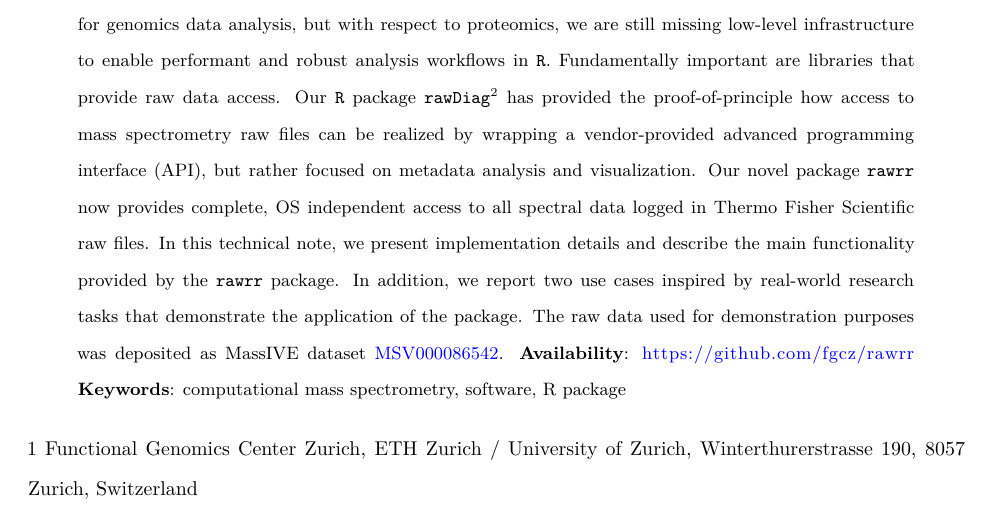
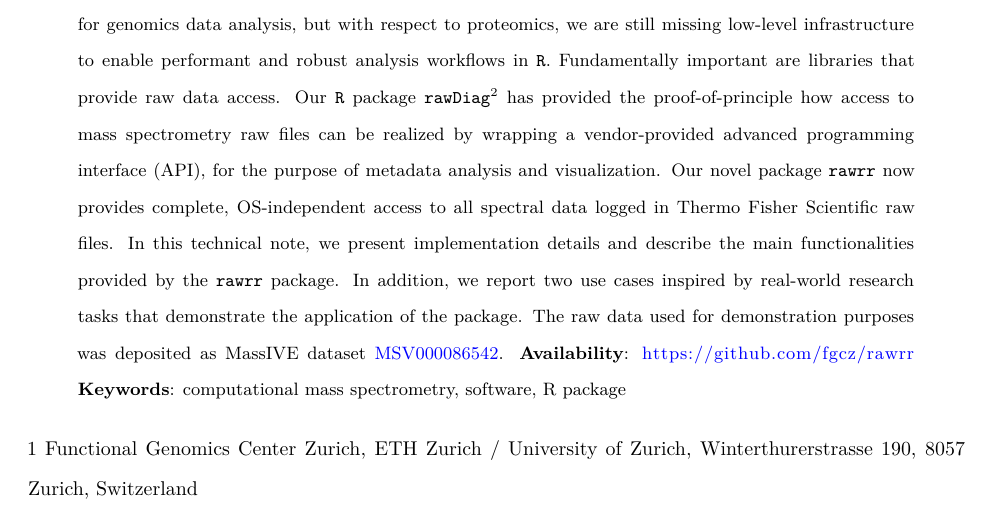
Before and after one commit to fgcz/rawrr, an R Markdown document (vignettes/JPR_TechnicalNote.Rmd): part of page 1 of 15, cut so that both start at the same text. Rendered offline with R 4.5, knitr and Pandoc, then LaTeX, with nearby package versions; some code elsewhere in the file could not run offline.

Commit message:
- added AD corrections for abstract

```diff
--- a/vignettes/JPR_TechnicalNote.Rmd
+++ b/vignettes/JPR_TechnicalNote.Rmd
@@ -19,7 +19,7 @@ header-includes:
   - \usepackage{setspace}\doublespacing
 keywords: computational mass spectrometry, software, R package
 abstract: |
-  The Bioconductor project[@Huber2015] has shown that the `R` statistical environment is a highly valuable tool for genomics data analysis, but with respect to proteomics, we are still missing low-level infrastructure to enable performant and robust analysis workflows in `R`. Fundamentally important are libraries that provide raw data access. Our `R` package `rawDiag`[@Trachsel2018] has provided the proof-of-principle how access to mass spectrometry raw files can be realized by wrapping a vendor-provided advanced programming interface (API), but rather focused on metadata analysis and visualization. Our novel package `rawrr` now provides complete, OS independent access to all spectral data logged in Thermo Fisher Scientific raw files. In this technical note, we present implementation details and describe the main functionality provided by the `rawrr` package. In addition, we report two use cases inspired by real-world research tasks that demonstrate the application of the package. The raw data used for demonstration purposes was deposited as MassIVE dataset [MSV000086542](https://massive.ucsd.edu/ProteoSAFe/dataset.jsp?task=575538e190e84cbfbf6c17aa1219e403). **Availability**: <https://github.com/fgcz/rawrr> **Keywords**: computational mass spectrometry, software, R package
+  The Bioconductor project[@Huber2015] has shown that the `R` statistical environment is a highly valuable tool for genomics data analysis, but with respect to proteomics, we are still missing low-level infrastructure to enable performant and robust analysis workflows in `R`. Fundamentally important are libraries that provide raw data access. Our `R` package `rawDiag`[@Trachsel2018] has provided the proof-of-principle how access to mass spectrometry raw files can be realized by wrapping a vendor-provided advanced programming interface (API), for the purpose of metadata analysis and visualization. Our novel package `rawrr` now provides complete, OS-independent access to all spectral data logged in Thermo Fisher Scientific raw files. In this technical note, we present implementation details and describe the main functionalities provided by the `rawrr` package. In addition, we report two use cases inspired by real-world research tasks that demonstrate the application of the package. The raw data used for demonstration purposes was deposited as MassIVE dataset [MSV000086542](https://massive.ucsd.edu/ProteoSAFe/dataset.jsp?task=575538e190e84cbfbf6c17aa1219e403). **Availability**: <https://github.com/fgcz/rawrr> **Keywords**: computational mass spectrometry, software, R package
 ---
 
 
```
